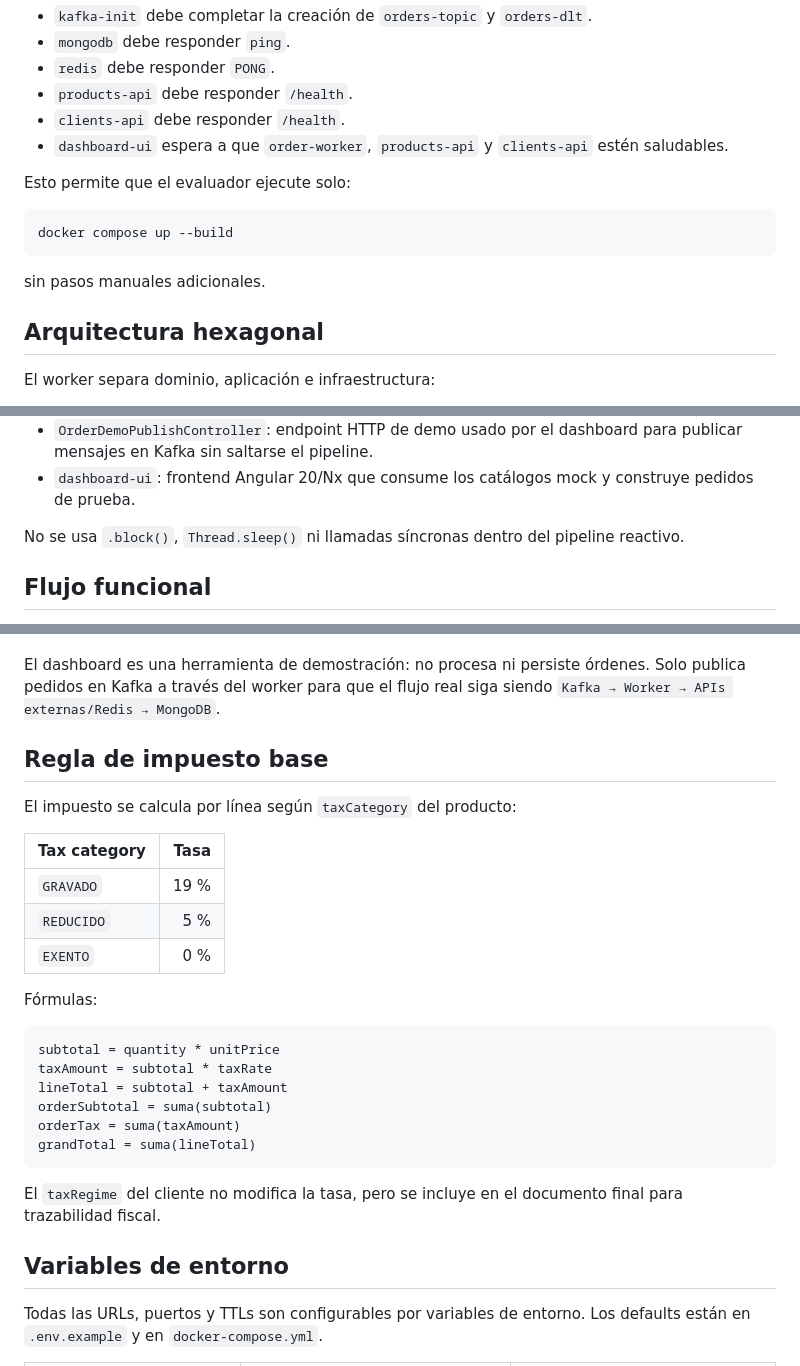
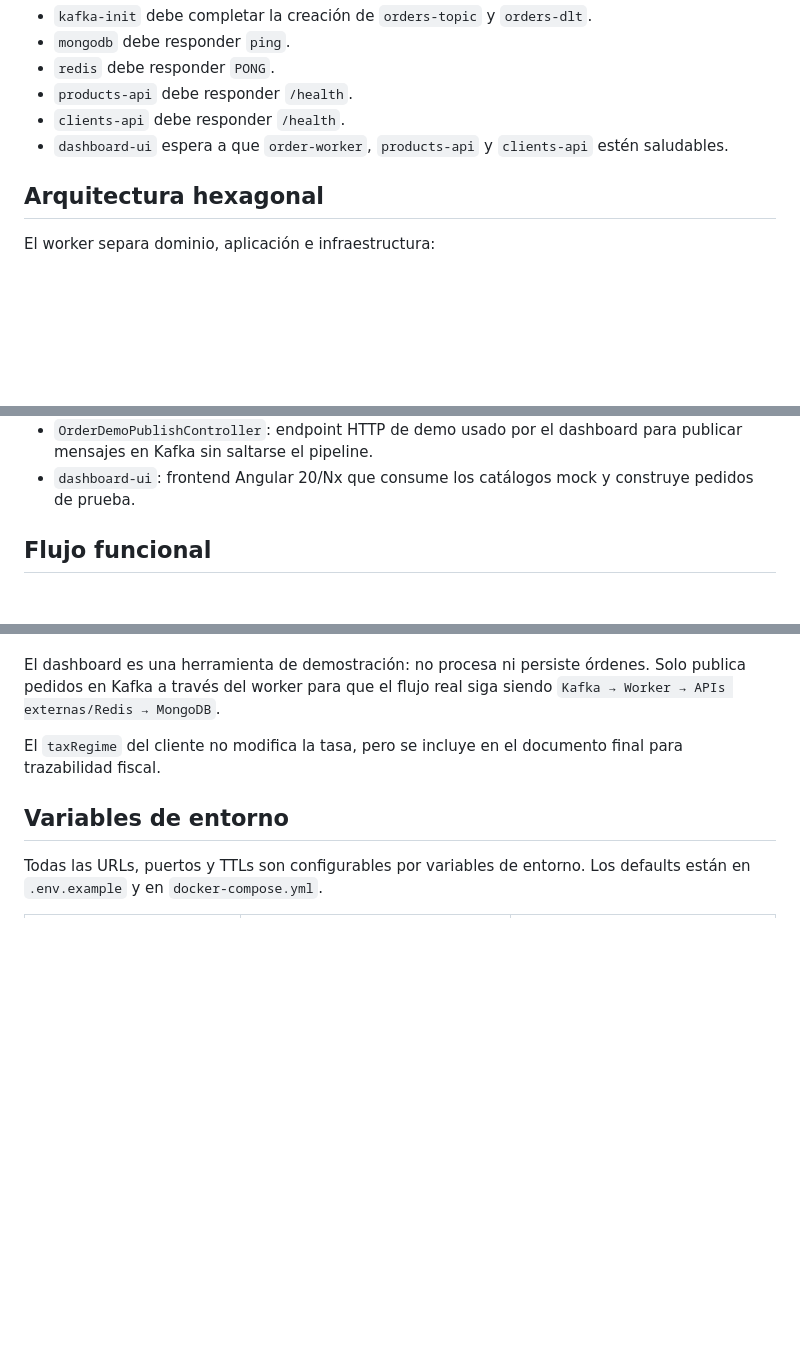
Before and after one commit to agramirezrob/technical-assesment, a Markdown page: README.md, 3 parts joined by grey strips. GitHub-like rendering; blank space fills up the shorter version.

Commit message:
refactor: clean up README by removing redundant execution instructions and tax calculation section

````diff
--- a/README.md
+++ b/README.md
@@ -66,14 +66,6 @@ Herramientas visuales:
 - `clients-api` debe responder `/health`.
 - `dashboard-ui` espera a que `order-worker`, `products-api` y `clients-api` estén saludables.
 
-Esto permite que el evaluador ejecute solo:
-
-```bash
-docker compose up --build
-```
-
-sin pasos manuales adicionales.
-
 ## Arquitectura hexagonal
 
 El worker separa dominio, aplicación e infraestructura:
@@ -98,7 +90,6 @@ Responsabilidades principales:
 - `OrderDemoPublishController`: endpoint HTTP de demo usado por el dashboard para publicar mensajes en Kafka sin saltarse el pipeline.
 - `dashboard-ui`: frontend Angular 20/Nx que consume los catálogos mock y construye pedidos de prueba.
 
-No se usa `.block()`, `Thread.sleep()` ni llamadas síncronas dentro del pipeline reactivo.
 
 ## Flujo funcional
 
@@ -114,26 +105,6 @@ No se usa `.block()`, `Thread.sleep()` ni llamadas síncronas dentro del pipelin
 
 El dashboard es una herramienta de demostración: no procesa ni persiste órdenes. Solo publica pedidos en Kafka a través del worker para que el flujo real siga siendo `Kafka → Worker → APIs externas/Redis → MongoDB`.
 
-## Regla de impuesto base
-
-El impuesto se calcula por línea según `taxCategory` del producto:
-
-| Tax category | Tasa |
-| --- | ---: |
-| `GRAVADO` | 19 % |
-| `REDUCIDO` | 5 % |
-| `EXENTO` | 0 % |
-
-Fórmulas:
-
-```text
-subtotal = quantity * unitPrice
-taxAmount = subtotal * taxRate
-lineTotal = subtotal + taxAmount
-orderSubtotal = suma(subtotal)
-orderTax = suma(taxAmount)
-grandTotal = suma(lineTotal)
-```
 
 El `taxRegime` del cliente no modifica la tasa, pero se incluye en el documento final para trazabilidad fiscal.
 
````
Also changed, not shown: other parts of README.md (+0 -2 lines).
